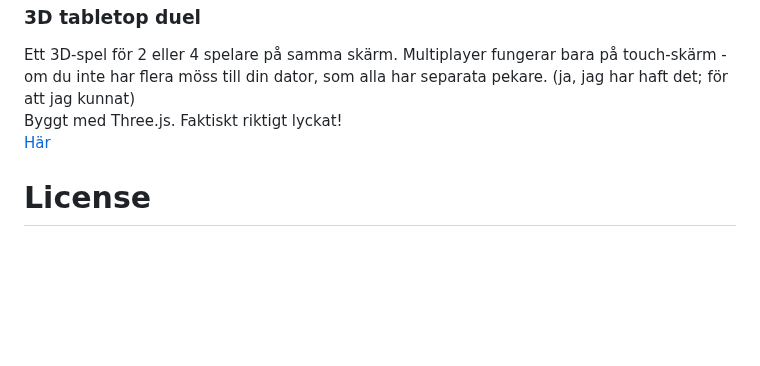
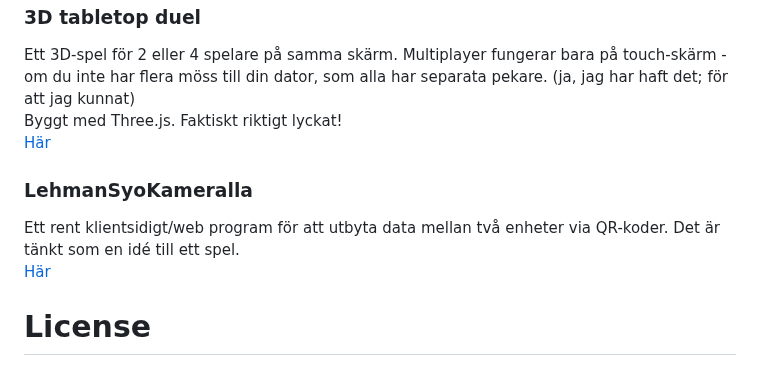
Before and after one commit to LosManos/Writing, a Markdown page: README.md, the part around the change. GitHub-like rendering; blank space fills up the shorter version.

Commit message:
feature(spel/kameralla):Länka från förstasidan

```diff
--- a/README.md
+++ b/README.md
@@ -308,5 +308,9 @@ Ett 3D-spel för 2 eller 4 spelare på samma skärm. Multiplayer fungerar bara p
 Byggt med Three.js. Faktiskt riktigt lyckat!
 [Här](spel/3d_table_top_duel.html)
 
+### LehmanSyoKameralla
+Ett rent klientsidigt/web program för att utbyta data mellan två enheter via QR-koder.   Det är tänkt som en idé till ett spel.
+[Här](spel/LehmanSyoKameralla/index.html)
+
 # License
 [CC BY-NC](https://creativecommons.org/licenses/by-nc/4.0/)
```
